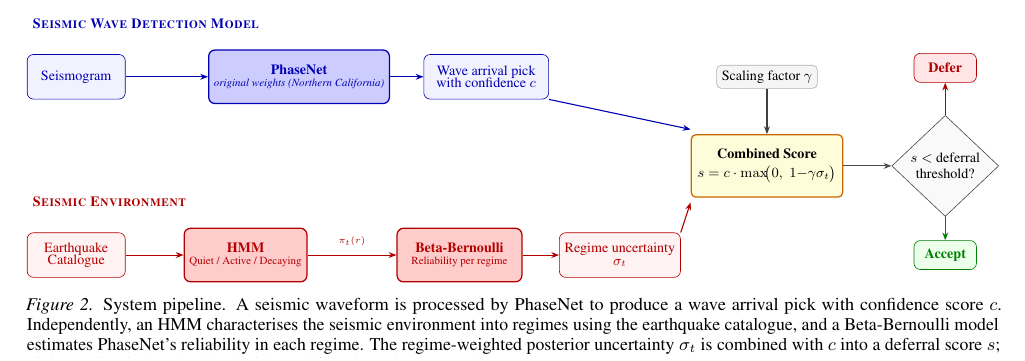
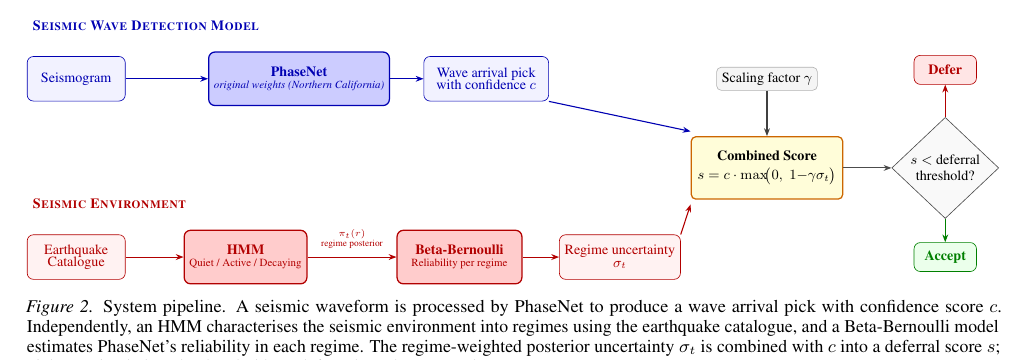
Before and after one commit to ya325icacuk/seismic-phase-picking, a LaTeX paper (paper/main.tex, which reads paper/sections/method.tex): part of page 4 of 13, cut so that both start at the same text. Compiled offline with pdfLaTeX.

Commit message:
Add 'regime posterior' as second line under π_t(r) label
Co-Authored-By: Claude Opus 4.6 <noreply@anthropic.com>

```diff
--- a/paper/sections/method.tex
+++ b/paper/sections/method.tex
@@ -57,8 +57,8 @@
     {Regime uncertainty\\[-2pt] $\sigma_t$};
 % Bottom stream arrows
 \draw[redarrow] (cat) -- (hmm);
-\draw[redarrow] (hmm) -- node[above, font=\tiny, text=red!70!black, yshift=2pt]
-    {$\pi_t(r)$} (bb);
+\draw[redarrow] (hmm) -- node[above, font=\tiny, text=red!70!black, yshift=2pt, align=center]
+    {$\pi_t(r)$\\[-1pt]{\tiny regime posterior}} (bb);
 \draw[redarrow] (bb) -- (sigma);
 % ===================== STREAM LABELS =====================
 \node[font=\footnotesize\bfseries, text=blue!70!black, anchor=west]
```
